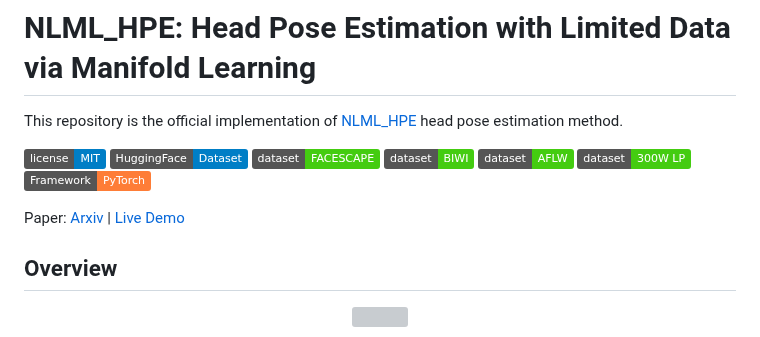
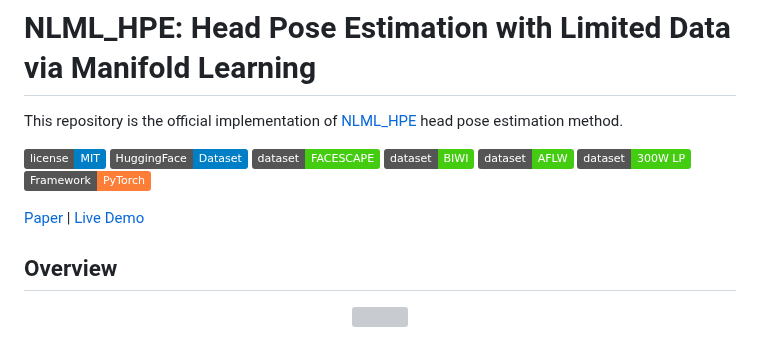
Before and after one commit to MahdiGhafoorian/NLML_HPE, a Markdown page: README.md, the part around the change. Drawn GitHub-style; badges without logos; grey boxes are pictures that could not be loaded.

Commit message:
docs: put live demo link

```diff
--- a/README.md
+++ b/README.md
@@ -11,7 +11,7 @@ This repository is the official implementation of [NLML_HPE](https://github.com/
 ![dataset](https://img.shields.io/badge/dataset-300W_LP-brightgreen)
 ![Framework](https://img.shields.io/badge/Framework-PyTorch-orange)
 
-Paper: [Arxiv](https://arxiv.org/abs/2507.18429) | [Live Demo](https://pose.mahdighafourian.com)
+[Paper](https://arxiv.org/abs/2507.18429) | [Live Demo](https://pose.mahdighafourian.com)
 
 ## Overview
 
```
